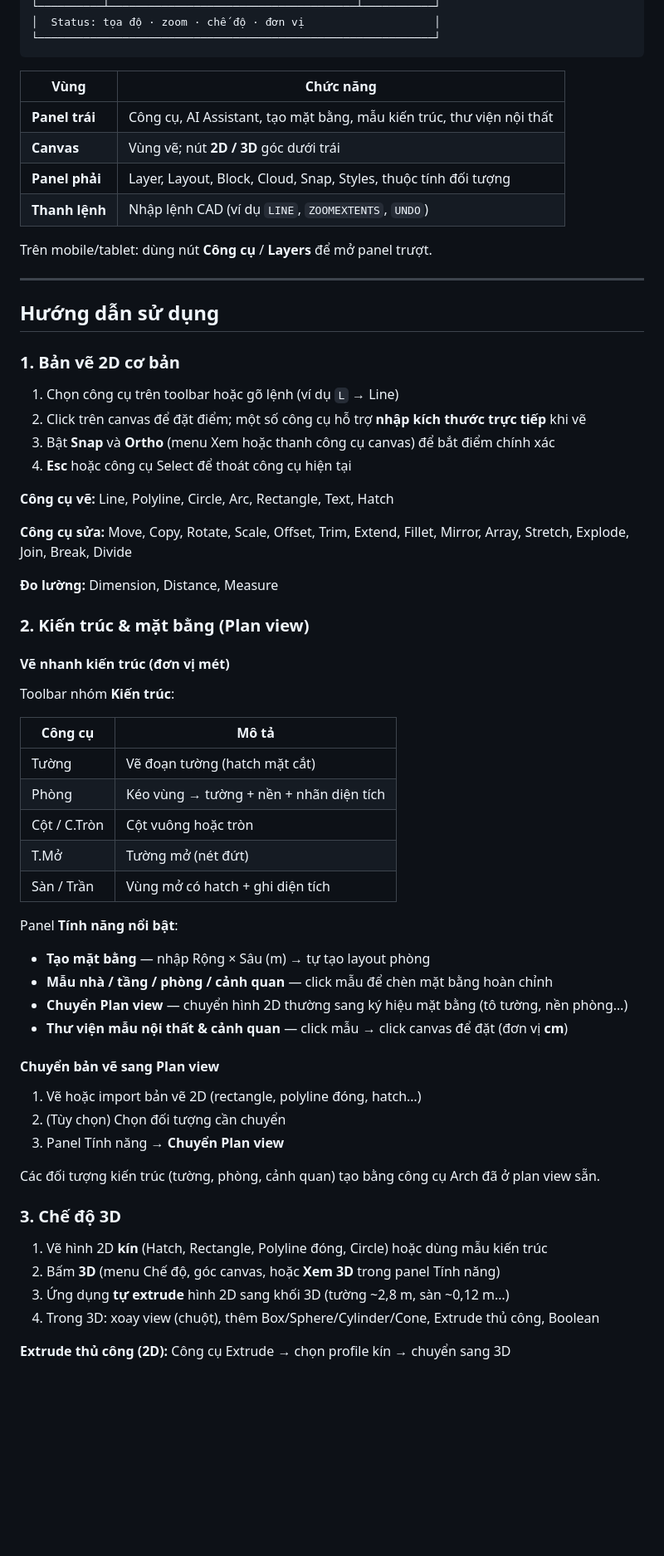
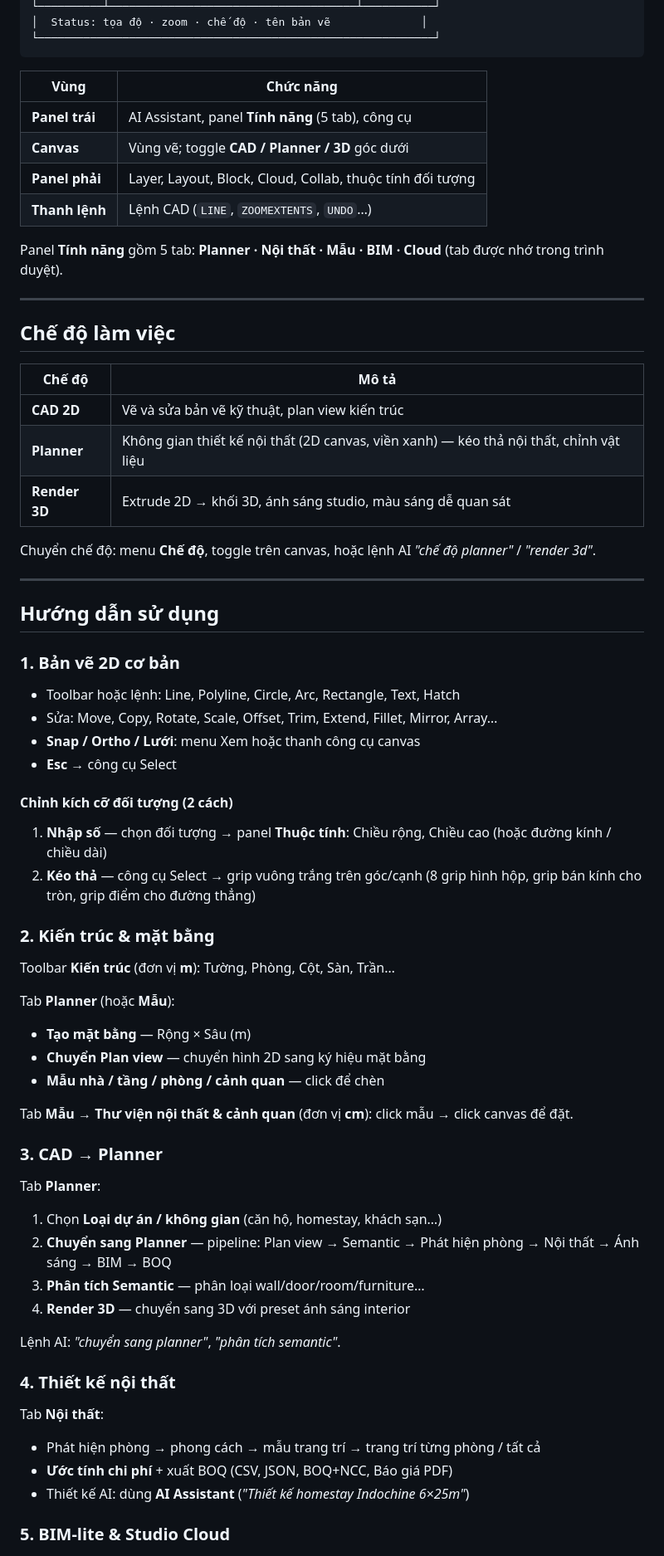
Before and after one commit to navuitag/webcad, a Markdown page: README.md, the part around one of its changes. Shown at 83% size. Rendered like a GitHub page; blank space fills up the shorter version.

Commit message:
Update README for Planner, Interior tabs, resize, and v54.
Document three work modes, five feature tabs, CAD→Planner pipeline, BIM/Cloud modules, and current PWA cache version.

````diff
--- a/README.md
+++ b/README.md
@@ -130,16 +101,28 @@ Nếu dùng PWA/cache, nhấn **Ctrl+Shift+R** (hard refresh) hoặc xóa cache
 └──────────┴──────────────────────────────────────┴───────────┘
-│  Status: tọa độ · zoom · chế độ · đơn vị                    │
+│  Status: tọa độ · zoom · chế độ · tên bản vẽ              │
 └─────────────────────────────────────────────────────────────┘
 ```
 
 | Vùng | Chức năng |
 |------|-----------|
-| **Panel trái** | Công cụ, AI Assistant, tạo mặt bằng, mẫu kiến trúc, thư viện nội thất |
-| **Canvas** | Vùng vẽ; nút **2D / 3D** góc dưới trái |
-| **Panel phải** | Layer, Layout, Block, Cloud, Snap, Styles, thuộc tính đối tượng |
-| **Thanh lệnh** | Nhập lệnh CAD (ví dụ `LINE`, `ZOOMEXTENTS`, `UNDO`) |
+| **Panel trái** | AI Assistant, panel **Tính năng** (5 tab), công cụ |
+| **Canvas** | Vùng vẽ; toggle **CAD / Planner / 3D** góc dưới |
+| **Panel phải** | Layer, Layout, Block, Cloud, Collab, thuộc tính đối tượng |
+| **Thanh lệnh** | Lệnh CAD (`LINE`, `ZOOMEXTENTS`, `UNDO`…) |
 
-Trên mobile/tablet: dùng nút **Công cụ** / **Layers** để mở panel trượt.
+Panel **Tính năng** gồm 5 tab: **Planner · Nội thất · Mẫu · BIM · Cloud** (tab được nhớ trong trình duyệt).
+
+---
+
+## Chế độ làm việc
+
+| Chế độ | Mô tả |
+|--------|--------|
+| **CAD 2D** | Vẽ và sửa bản vẽ kỹ thuật, plan view kiến trúc |
+| **Planner** | Không gian thiết kế nội thất (2D canvas, viền xanh) — kéo thả nội thất, chỉnh vật liệu |
+| **Render 3D** | Extrude 2D → khối 3D, ánh sáng studio, màu sáng dễ quan sát |
+
+Chuyển chế độ: menu **Chế độ**, toggle trên canvas, hoặc lệnh AI *"chế độ planner"* / *"render 3d"*.
 
 ---
 
@@ -147,52 +130,46 @@ Trên mobile/tablet: dùng nút **Công cụ** / **Layers** để mở panel tr
 
 ### 1. Bản vẽ 2D cơ bản
 
-1. Chọn công cụ trên toolbar hoặc gõ lệnh (ví dụ `L` → Line)
-2. Click trên canvas để đặt điểm; một số công cụ hỗ trợ **nhập kích thước trực tiếp** khi vẽ
-3. Bật **Snap** và **Ortho** (menu Xem hoặc thanh công cụ canvas) để bắt điểm chính xác
-4. **Esc** hoặc công cụ Select để thoát công cụ hiện tại
+- Toolbar hoặc lệnh: Line, Polyline, Circle, Arc, Rectangle, Text, Hatch
+- Sửa: Move, Copy, Rotate, Scale, Offset, Trim, Extend, Fillet, Mirror, Array…
+- **Snap / Ortho / Lưới**: menu Xem hoặc thanh công cụ canvas
+- **Esc** → công cụ Select
 
-**Công cụ vẽ:** Line, Polyline, Circle, Arc, Rectangle, Text, Hatch
+#### Chỉnh kích cỡ đối tượng (2 cách)
 
-**Công cụ sửa:** Move, Copy, Rotate, Scale, Offset, Trim, Extend, Fillet, Mirror, Array, Stretch, Explode, Join, Break, Divide
+1. **Nhập số** — chọn đối tượng → panel **Thuộc tính**: Chiều rộng, Chiều cao (hoặc đường kính / chiều dài)
+2. **Kéo thả** — công cụ Select → grip vuông trắng trên góc/cạnh (8 grip hình hộp, grip bán kính cho tròn, grip điểm cho đường thẳng)
 
-**Đo lường:** Dimension, Distance, Measure
+### 2. Kiến trúc & mặt bằng
 
-### 2. Kiến trúc & mặt bằng (Plan view)
+Toolbar **Kiến trúc** (đơn vị **m**): Tường, Phòng, Cột, Sàn, Trần…
 
-#### Vẽ nhanh kiến trúc (đơn vị **mét**)
+Tab **Planner** (hoặc **Mẫu**):
 
-Toolbar nhóm **Kiến trúc**:
+- **Tạo mặt bằng** — Rộng × Sâu (m)
+- **Chuyển Plan view** — chuyển hình 2D sang ký hiệu mặt bằng
+- **Mẫu nhà / tầng / phòng / cảnh quan** — click để chèn
 
-| Công cụ | Mô tả |
-|---------|--------|
-| Tường | Vẽ đoạn tường (hatch mặt cắt) |
-| Phòng | Kéo vùng → tường + nền + nhãn diện tích |
-| Cột / C.Tròn | Cột vuông hoặc tròn |
-| T.Mở | Tường mở (nét đứt) |
-| Sàn / Trần | Vùng mở có hatch + ghi diện tích |
+Tab **Mẫu** → **Thư viện nội thất & cảnh quan** (đơn vị **cm**): click mẫu → click canvas để đặt.
 
-Panel **Tính năng nổi bật**:
+### 3. CAD → Planner
 
-- **Tạo mặt bằng** — nhập Rộng × Sâu (m) → tự tạo layout phòng
-- **Mẫu nhà / tầng / phòng / cảnh quan** — click mẫu để chèn mặt bằng hoàn chỉnh
-- **Chuyển Plan view** — chuyển hình 2D thường sang ký hiệu mặt bằng (tô tường, nền phòng…)
-- **Thư viện mẫu nội thất & cảnh quan** — click mẫu → click canvas để đặt (đơn vị **cm**)
+Tab **Planner**:
 
-#### Chuyển bản vẽ sang Plan view
+1. Chọn **Loại dự án / không gian** (căn hộ, homestay, khách sạn…)
+2. **Chuyển sang Planner** — pipeline: Plan view → Semantic → Phát hiện phòng → Nội thất → Ánh sáng → BIM → BOQ
+3. **Phân tích Semantic** — phân loại wall/door/room/furniture…
+4. **Render 3D** — chuyển sang 3D với preset ánh sáng interior
 
-1. Vẽ hoặc import bản vẽ 2D (rectangle, polyline đóng, hatch…)
-2. (Tùy chọn) Chọn đối tượng cần chuyển
-3. Panel Tính năng → **Chuyển Plan view**
+Lệnh AI: *"chuyển sang planner"*, *"phân tích semantic"*.
 
-Các đối tượng kiến trúc (tường, phòng, cảnh quan) tạo bằng công cụ Arch đã ở plan view sẵn.
+### 4. Thiết kế nội thất
 
-### 3. Chế độ 3D
+Tab **Nội thất**:
 
-1. Vẽ hình 2D **kín** (Hatch, Rectangle, Polyline đóng, Circle) hoặc dùng mẫu kiến trúc
-2. Bấm **3D** (menu Chế độ, góc canvas, hoặc **Xem 3D** trong panel Tính năng)
-3. Ứng dụng **tự extrude** hình 2D sang khối 3D (tường ~2,8 m, sàn ~0,12 m…)
-4. Trong 3D: xoay view (chuột), thêm Box/Sphere/Cylinder/Cone, Extrude thủ công, Boolean
+- Phát hiện phòng → phong cách → mẫu trang trí → trang trí từng phòng / tất cả
+- **Ước tính chi phí** + xuất BOQ (CSV, JSON, BOQ+NCC, Báo giá PDF)
+- Thiết kế AI: dùng **AI Assistant** (*"Thiết kế homestay Indochine 6×25m"*)
 
-**Extrude thủ công (2D):** Công cụ Extrude → chọn profile kín → chuyển sang 3D
+### 5. BIM-lite & Studio Cloud
 
````
Also changed, not shown: other parts of README.md (+116 -186 lines).
